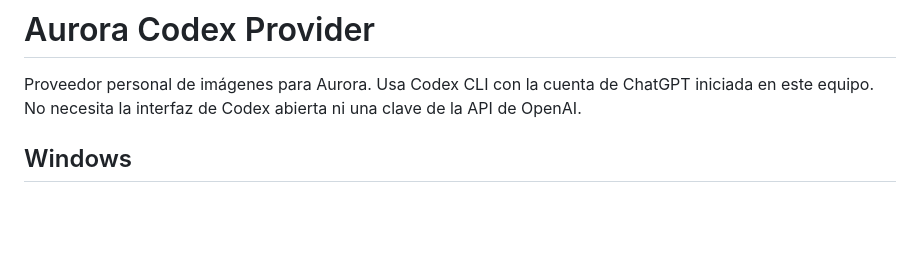
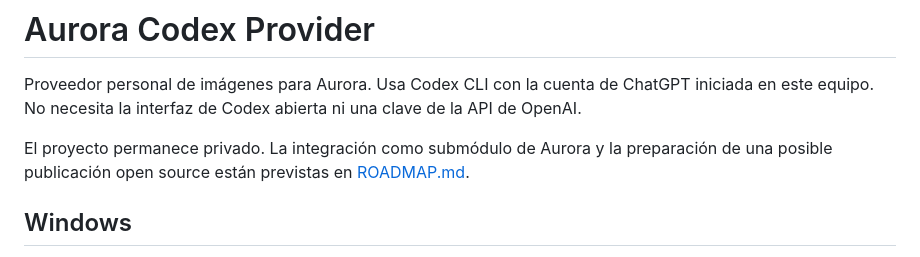
Before and after one commit to biglexj/Aurora-Codex-Provider, a Markdown page: README.md, the part around the change. Rendered like a GitHub page; blank space fills up the shorter version.

Commit message:
docs: plan private Aurora submodule and future open source preparation

```diff
--- a/README.md
+++ b/README.md
@@ -1,6 +1,8 @@
 # Aurora Codex Provider
 
 Proveedor personal de imágenes para Aurora. Usa Codex CLI con la cuenta de ChatGPT iniciada en este equipo. No necesita la interfaz de Codex abierta ni una clave de la API de OpenAI.
+
+El proyecto permanece privado. La integración como submódulo de Aurora y la preparación de una posible publicación open source están previstas en [ROADMAP.md](ROADMAP.md).
 
 ## Windows
 
```
Also changed, not shown: ROADMAP.md (added, +11 -0 lines).
